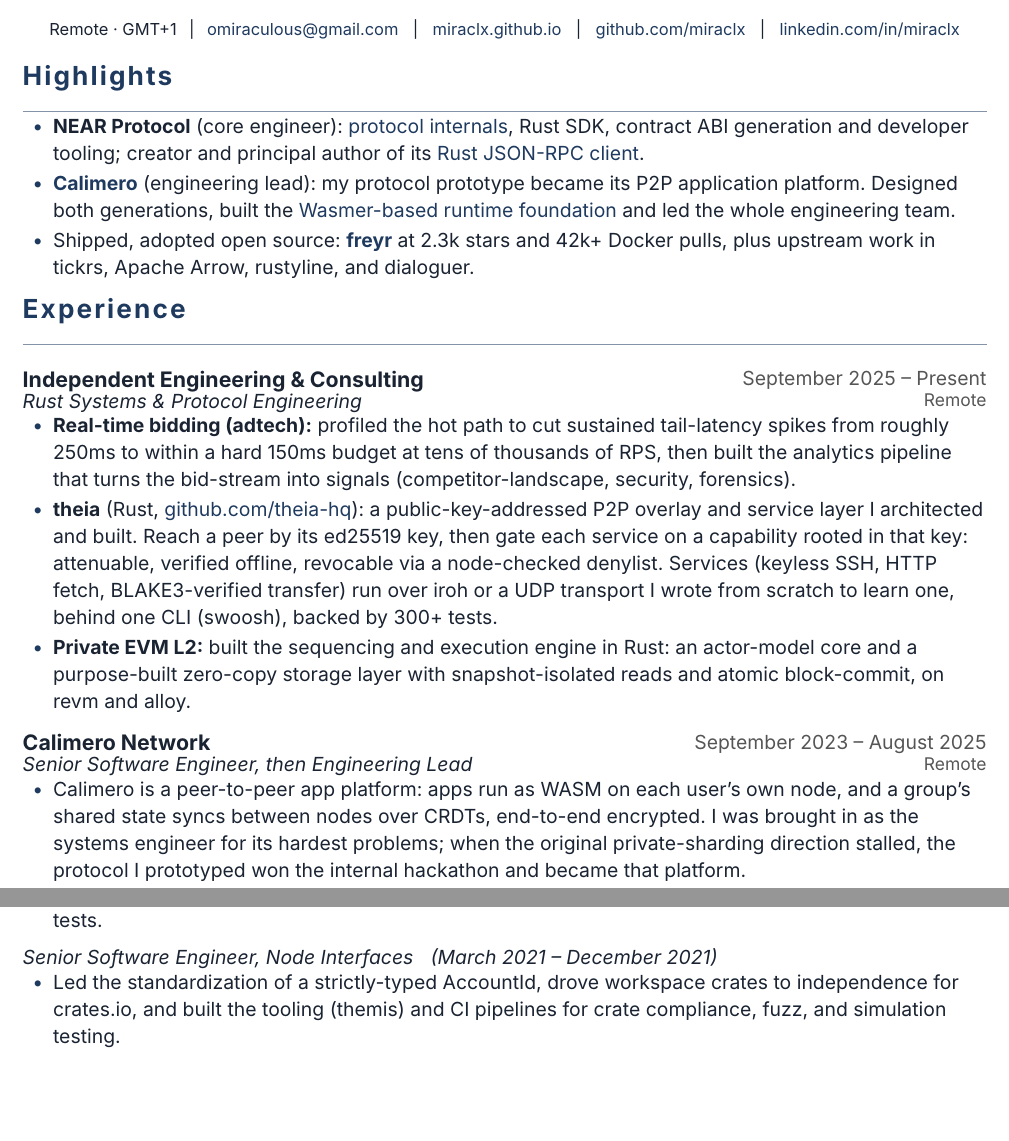
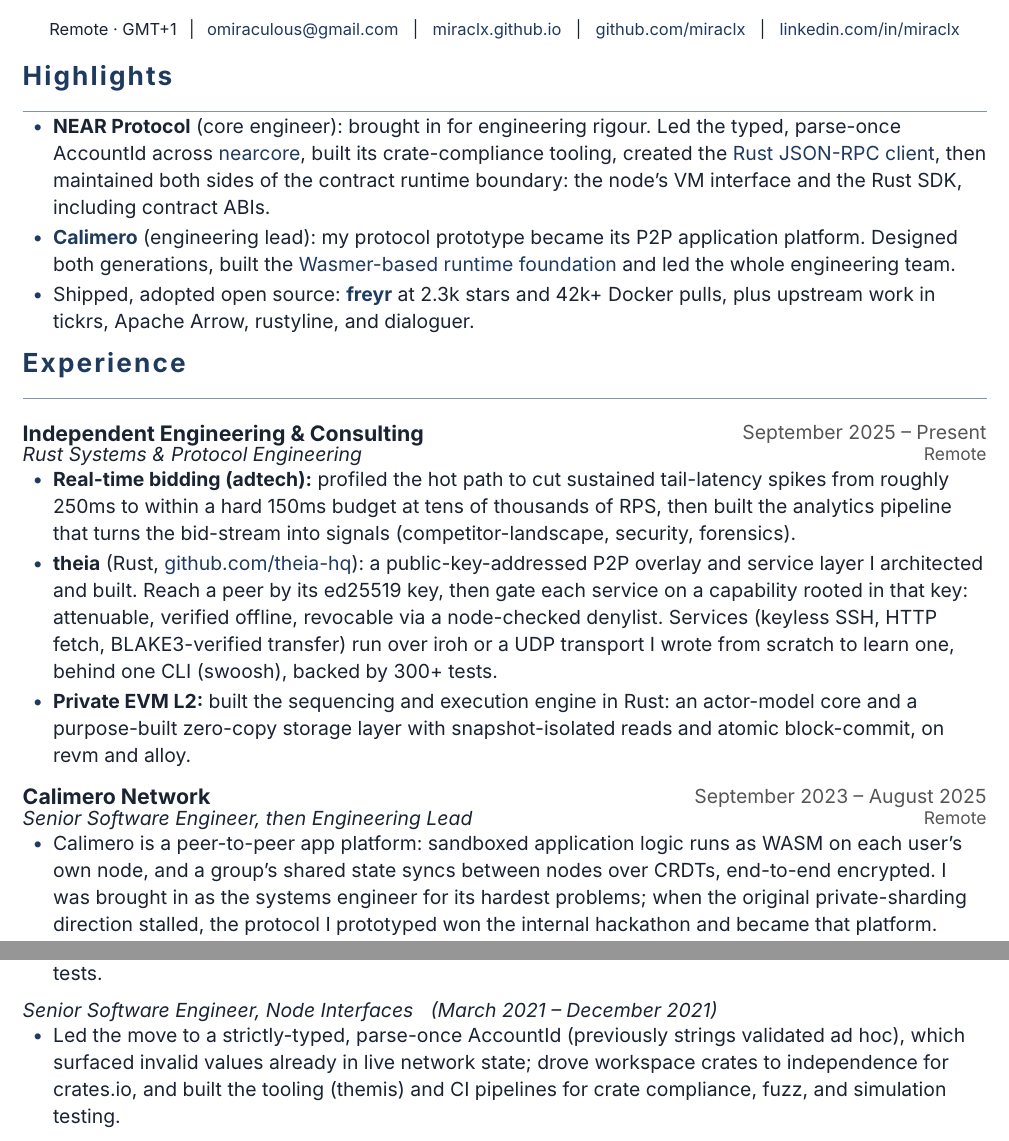
Before and after one commit to miraclx/resume, a Typst document (resume.typ): two parts of pages 1 and 2 of 2, joined at a grey line, cut so that both start at the same text, the shorter picture padded with empty space. Compiled offline with Typst 0.15; a missing font is replaced by an installed copy or a similar font.

Commit message:
docs: tell the NEAR rigour story, match the site

```diff
--- a/resume.typ
+++ b/resume.typ
@@ -44,7 +44,7 @@
 #v(3pt)
 
 = Highlights
-- *NEAR Protocol* (core engineer): #link("https://github.com/near/nearcore")[protocol internals], Rust SDK, contract ABI generation and developer tooling; creator and principal author of its #link("https://github.com/near/near-jsonrpc-client-rs")[Rust JSON-RPC client].
+- *NEAR Protocol* (core engineer): brought in for engineering rigour. Led the typed, parse-once AccountId across #link("https://github.com/near/nearcore")[nearcore], built its crate-compliance tooling, created the #link("https://github.com/near/near-jsonrpc-client-rs")[Rust JSON-RPC client], then maintained both sides of the contract runtime boundary: the node's VM interface and the Rust SDK, including contract ABIs.
 - *#link("https://github.com/calimero-network/core")[Calimero]* (engineering lead): my protocol prototype became its P2P application platform. Designed both generations, built the #link("https://github.com/calimero-network/core/pull/12")[Wasmer-based runtime foundation] and led the whole engineering team.
 - Shipped, adopted open source: *#link("https://github.com/miraclx/freyr-js")[freyr]* at 2.3k stars and 42k+ Docker pulls, plus upstream work in tickrs, Apache Arrow, rustyline, and dialoguer.
 
@@ -58,7 +58,7 @@
 
 #entry[Calimero Network][September 2023 – August 2025]
 #role[Senior Software Engineer, then Engineering Lead][Remote]
-- Calimero is a peer-to-peer app platform: apps run as WASM on each user's own node, and a group's shared state syncs between nodes over CRDTs, end-to-end encrypted. I was brought in as the systems engineer for its hardest problems; when the original private-sharding direction stalled, the protocol I prototyped won the internal hackathon and became that platform.
+- Calimero is a peer-to-peer app platform: sandboxed application logic runs as WASM on each user's own node, and a group's shared state syncs between nodes over CRDTs, end-to-end encrypted. I was brought in as the systems engineer for its hardest problems; when the original private-sharding direction stalled, the protocol I prototyped won the internal hackathon and became that platform.
 - Architected and built that protocol's stack end to end: the node-to-node wire format, networking (rust-libp2p, hole-punching and relay), CRDT-state foundations, recursive state sync between nodes, an actor-model core, a purpose-built zero-copy storage layer, a Wasmer-based application runtime with a swappable engine, and the guest-app SDK (proc-macros plus FFI).
 - Designed both generations of the protocol, a transactional proof-of-concept then an eventually-consistent redesign, and its end-to-end encryption for dynamic groups; authored the adopted spec paper and a paper on the encryption.
 - As Engineering Lead, grew a team mostly new to Rust through hands-on knowledge-transfer, and hired and developed several engineers; primary reviewer across protocol proposals and the codebase.
@@ -71,7 +71,7 @@
   - Cut CI and Docker build times by up to 82%, most notably for the FastAuth account-recovery node tests.
 
   #role[Senior Software Engineer, Node Interfaces #h(6pt) (March 2021 – December 2021)][]
-  - Led the standardization of a strictly-typed AccountId, drove workspace crates to independence for crates.io, and built the tooling (themis) and CI pipelines for crate compliance, fuzz, and simulation testing.
+  - Led the move to a strictly-typed, parse-once AccountId (previously strings validated ad hoc), which surfaced invalid values already in live network state; drove workspace crates to independence for crates.io, and built the tooling (themis) and CI pipelines for crate compliance, fuzz, and simulation testing.
 ]
 
 #block(breakable: false)[
```
